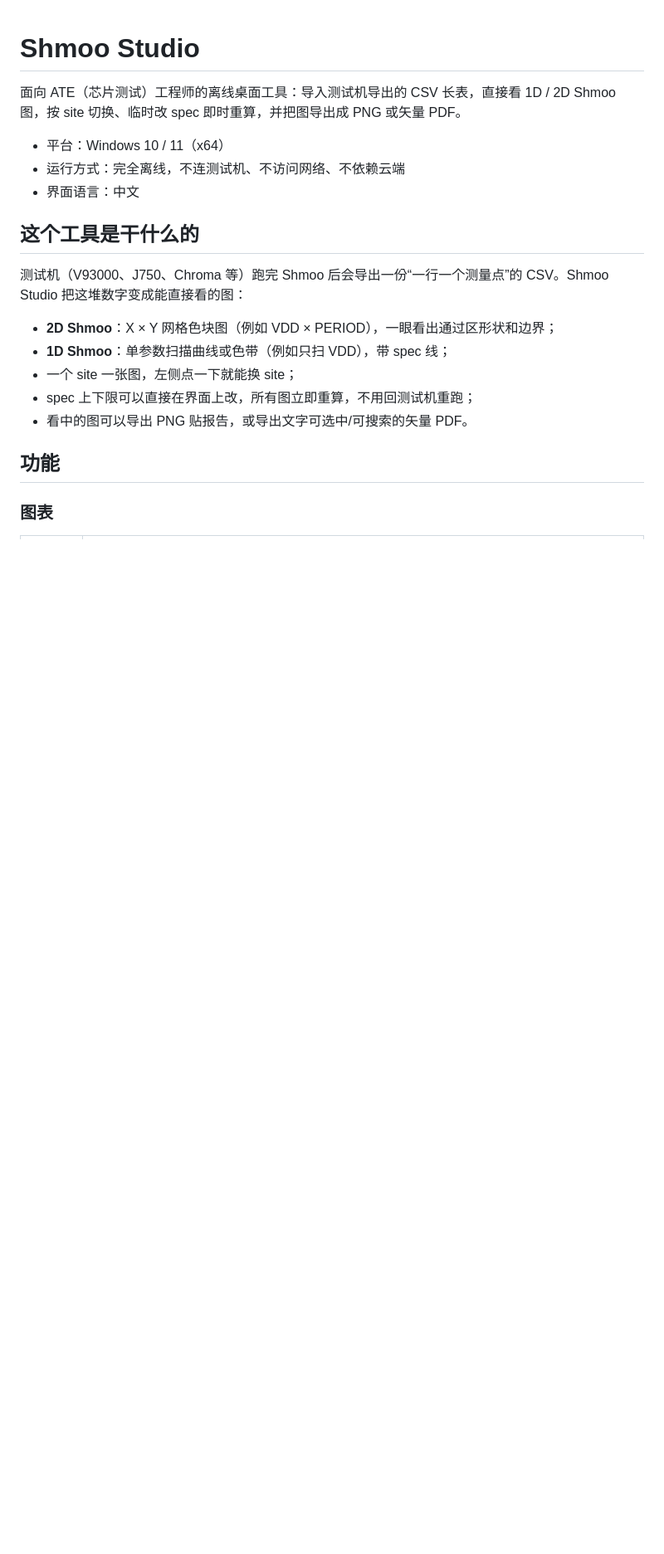
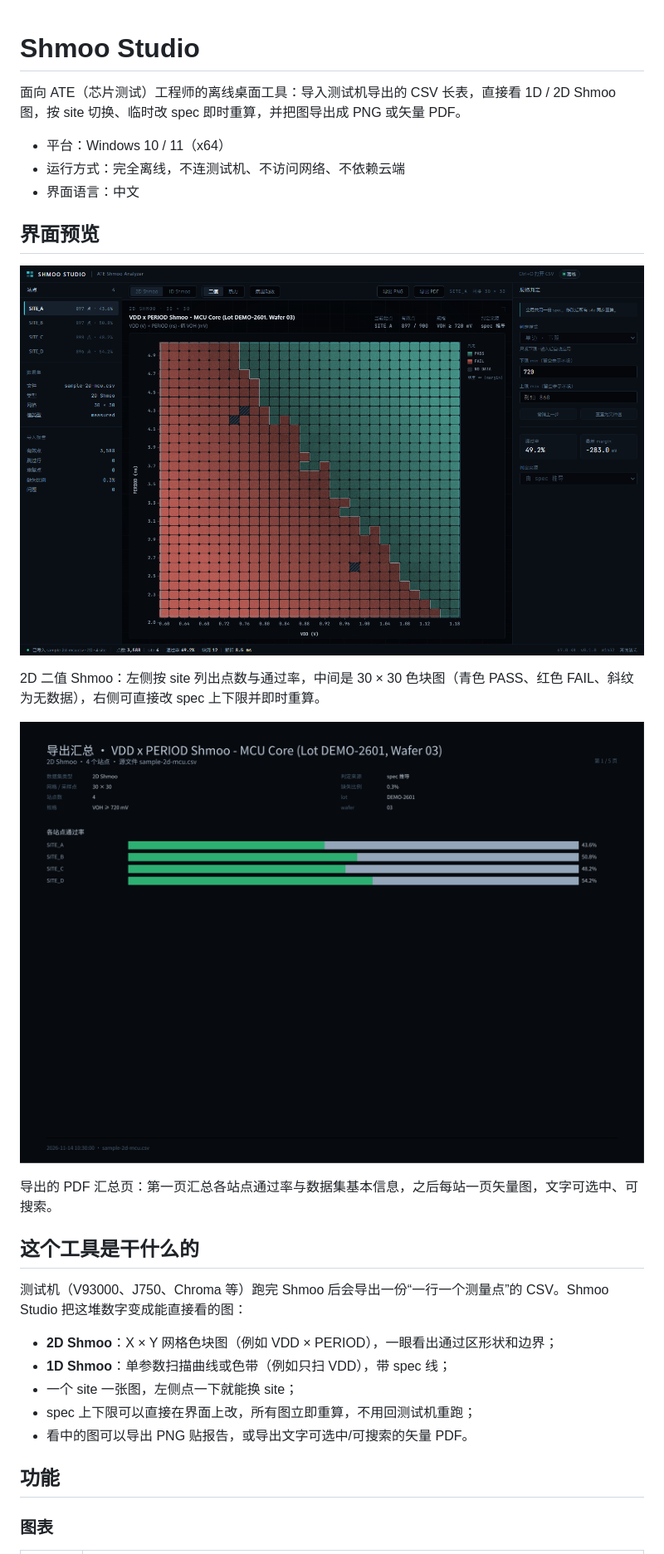
Before and after one commit to HYH-Hinome/shmoo-studio, a Markdown page: README.md, the part around one of its changes. Shown at 83% size. Drawn GitHub-style; pictures changed too: docs/shots/readme-2d.png (added), docs/shots/readme-pdf.png (added); blank space fills up the shorter version.

```diff
--- a/README.md
+++ b/README.md
@@ -5,6 +5,16 @@
 - 平台：Windows 10 / 11（x64）
 - 运行方式：完全离线，不连测试机、不访问网络、不依赖云端
 - 界面语言：中文
+
+## 界面预览
+
+![2D Shmoo 主界面](docs/shots/readme-2d.png)
+
+2D 二值 Shmoo：左侧按 site 列出点数与通过率，中间是 30 × 30 色块图（青色 PASS、红色 FAIL、斜纹为无数据），右侧可直接改 spec 上下限并即时重算。
+
+![PDF 汇总页](docs/shots/readme-pdf.png)
+
+导出的 PDF 汇总页：第一页汇总各站点通过率与数据集基本信息，之后每站一页矢量图，文字可选中、可搜索。
 
 ## 这个工具是干什么的
 
```
Also changed, not shown: other parts of README.md (+15 -0 lines), 6 other files.
